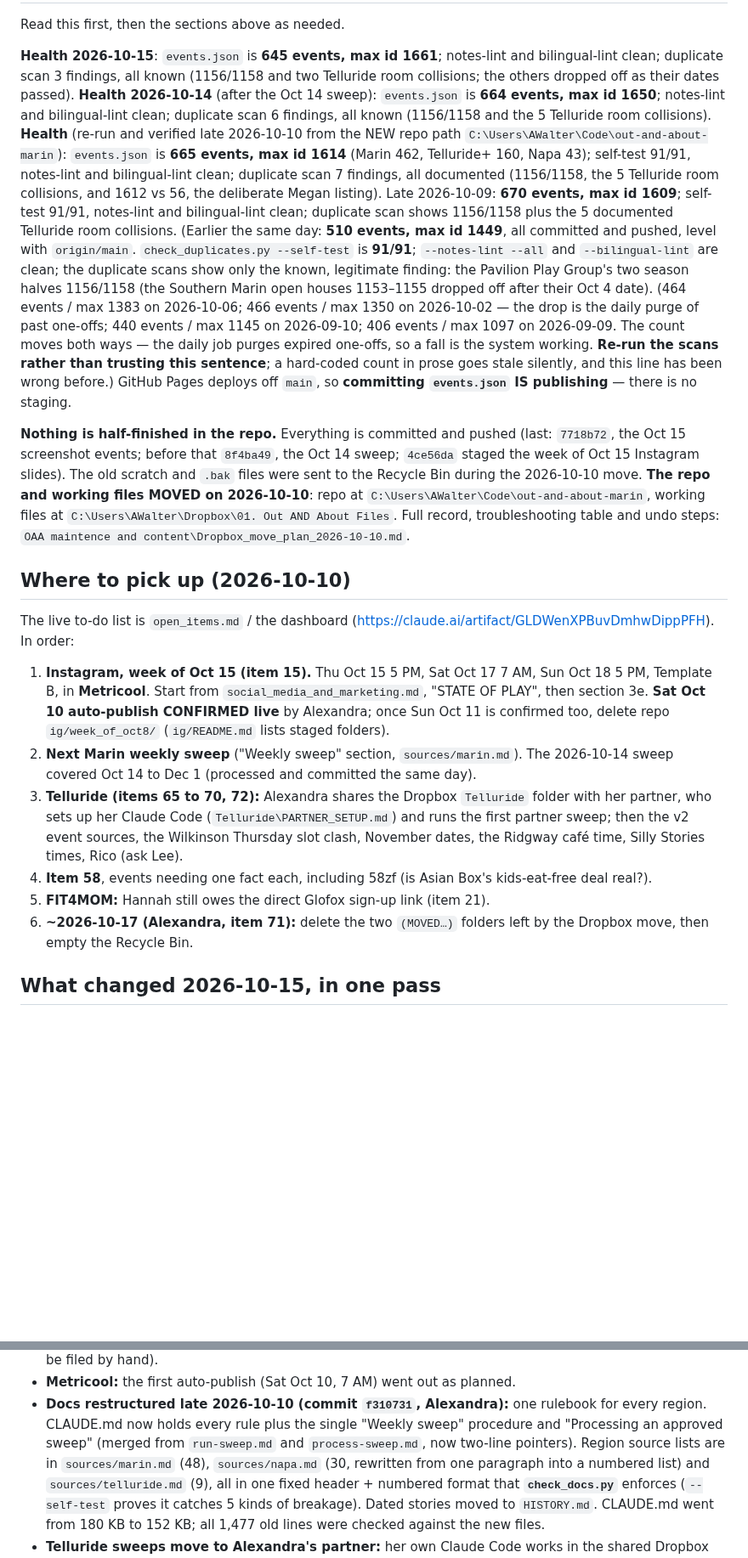
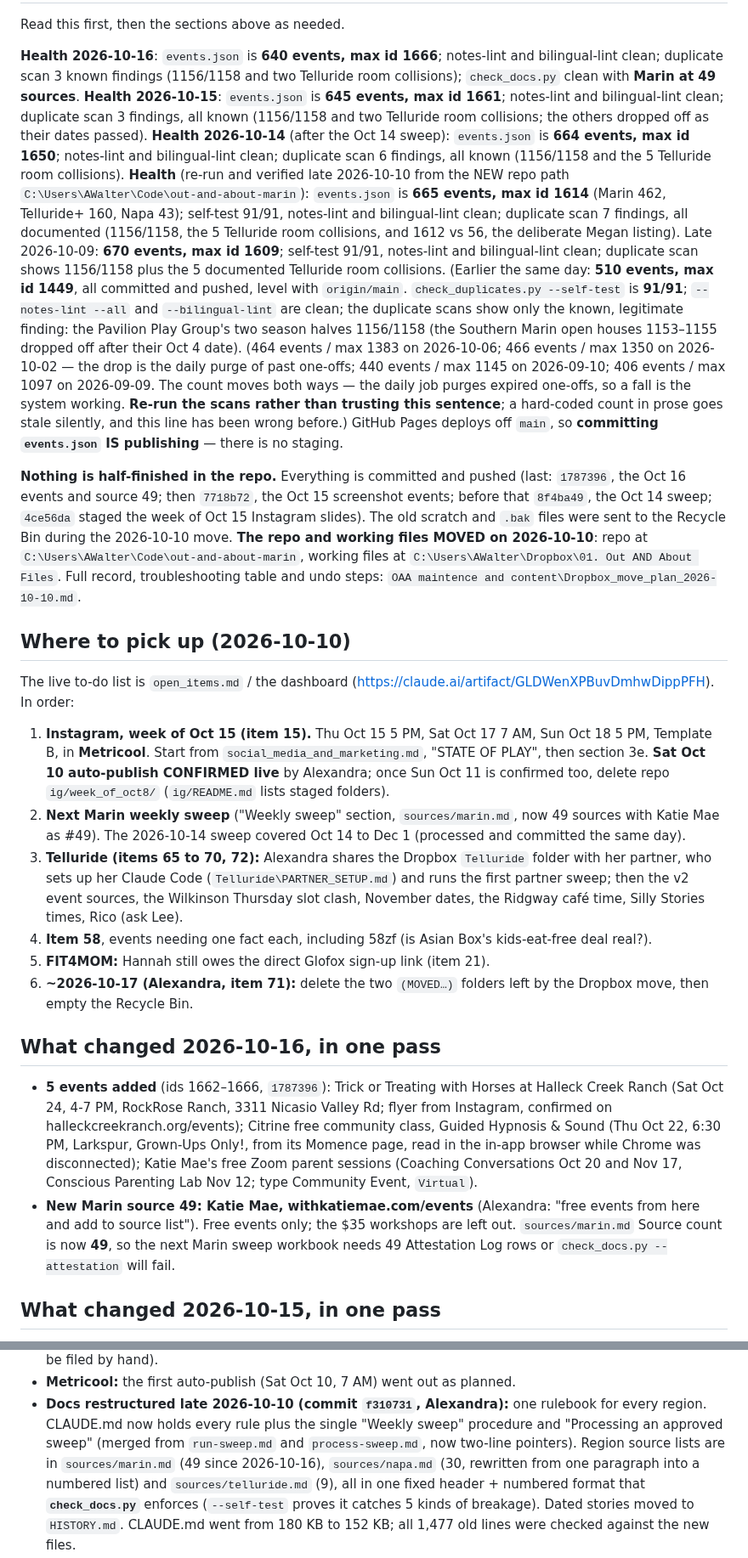
Before and after one commit to outandaboutmarin/out-and-about-marin, a Markdown page: CLAUDE.md, 2 parts joined by grey strips. Shown at 85% size. Drawn GitHub-style; blank space fills up the shorter version.

Commit message:
Docs: Oct 16 events, Katie Mae as Marin source 49
Co-Authored-By: Claude Opus 5.5 <noreply@anthropic.com>

```diff
--- a/CLAUDE.md
+++ b/CLAUDE.md
@@ -894,7 +894,7 @@ A separate reference dataset reachable from the Resources screen. **Not part of
 
 Read this first, then the sections above as needed.
 
-**Health 2026-10-15**: `events.json` is **645 events, max id 1661**; notes-lint and bilingual-lint clean; duplicate scan 3 findings, all known (1156/1158 and two Telluride room collisions; the others dropped off as their dates passed). **Health 2026-10-14** (after the Oct 14 sweep): `events.json` is **664 events, max id 1650**; notes-lint and bilingual-lint clean; duplicate scan 6 findings, all known (1156/1158 and the 5 Telluride room collisions). **Health** (re-run and verified late 2026-10-10 from the NEW repo path `C:\Users\AWalter\Code\out-and-about-marin`): `events.json` is **665 events, max id 1614** (Marin 462, Telluride+ 160, Napa 43); self-test 91/91, notes-lint and bilingual-lint clean; duplicate scan 7 findings, all documented (1156/1158, the 5 Telluride room collisions, and 1612 vs 56, the deliberate Megan listing). Late 2026-10-09: **670 events, max id 1609**; self-test 91/91, notes-lint and bilingual-lint clean; duplicate scan shows 1156/1158 plus the 5 documented Telluride room collisions. (Earlier the same day: **510 events,
+**Health 2026-10-16**: `events.json` is **640 events, max id 1666**; notes-lint and bilingual-lint clean; duplicate scan 3 known findings (1156/1158 and two Telluride room collisions); `check_docs.py` clean with **Marin at 49 sources**. **Health 2026-10-15**: `events.json` is **645 events, max id 1661**; notes-lint and bilingual-lint clean; duplicate scan 3 findings, all known (1156/1158 and two Telluride room collisions; the others dropped off as their dates passed). **Health 2026-10-14** (after the Oct 14 sweep): `events.json` is **664 events, max id 1650**; notes-lint and bilingual-lint clean; duplicate scan 6 findings, all known (1156/1158 and the 5 Telluride room collisions). **Health** (re-run and verified late 2026-10-10 from the NEW repo path `C:\Users\AWalter\Code\out-and-about-marin`): `events.json` is **665 events, max id 1614** (Marin 462, Telluride+ 160, Napa 43); self-test 91/91, notes-lint and bilingual-lint clean; duplicate scan 7 findings, all documented (1156/1158, the 5 Telluride room collisions, and 1612 vs 56, the deliberate Megan listing). Late 2026-10-09: **670 events, max id 1609**; self-test 91/91, notes-lint and bilingual-lint clean; duplicate scan shows 1156/1158 plus the 5 documented Telluride room collisions. (Earlier the same day: **510 events,
 max id 1449**, all committed and pushed, level with `origin/main`.
 `check_duplicates.py --self-test` is **91/91**; `--notes-lint --all` and `--bilingual-lint` are
 clean; the duplicate scans show only the known, legitimate finding: the Pavilion Play Group's two
@@ -905,7 +905,7 @@ rather than trusting this sentence**; a hard-coded count in prose goes stale sil
 line has been wrong before.) GitHub Pages deploys off `main`, so **committing `events.json` IS
 publishing** — there is no staging.
 
-**Nothing is half-finished in the repo.** Everything is committed and pushed (last: `7718b72`, the Oct 15 screenshot events; before that `8f4ba49`, the Oct 14 sweep; `4ce56da` staged the week of Oct 15 Instagram slides). The old scratch and `.bak`
+**Nothing is half-finished in the repo.** Everything is committed and pushed (last: `1787396`, the Oct 16 events and source 49; then `7718b72`, the Oct 15 screenshot events; before that `8f4ba49`, the Oct 14 sweep; `4ce56da` staged the week of Oct 15 Instagram slides). The old scratch and `.bak`
 files were sent to the Recycle Bin during the 2026-10-10 move. **The repo and working files MOVED on 2026-10-10**: repo at
 `C:\Users\AWalter\Code\out-and-about-marin`, working files at `C:\Users\AWalter\Dropbox\01. Out AND About Files`. Full
 record, troubleshooting table and undo steps: `OAA maintence and content\Dropbox_move_plan_2026-10-10.md`.
@@ -917,13 +917,24 @@ The live to-do list is `open_items.md` / the dashboard (https://claude.ai/artifa
 1. **Instagram, week of Oct 15 (item 15).** Thu Oct 15 5 PM, Sat Oct 17 7 AM, Sun Oct 18 5 PM, Template B, in **Metricool**.
    Start from `social_media_and_marketing.md`, "STATE OF PLAY", then section 3e. **Sat Oct 10 auto-publish CONFIRMED live**
    by Alexandra; once Sun Oct 11 is confirmed too, delete repo `ig/week_of_oct8/` (`ig/README.md` lists staged folders).
-2. **Next Marin weekly sweep** ("Weekly sweep" section, `sources/marin.md`). The 2026-10-14 sweep covered Oct 14 to Dec 1 (processed and committed the same day).
+2. **Next Marin weekly sweep** ("Weekly sweep" section, `sources/marin.md`, now 49 sources with Katie Mae as #49). The 2026-10-14 sweep covered Oct 14 to Dec 1 (processed and committed the same day).
 3. **Telluride (items 65 to 70, 72):** Alexandra shares the Dropbox `Telluride` folder with her partner, who sets up her
    Claude Code (`Telluride\PARTNER_SETUP.md`) and runs the first partner sweep; then the v2 event sources,
    the Wilkinson Thursday slot clash, November dates, the Ridgway café time, Silly Stories times, Rico (ask Lee).
 4. **Item 58**, events needing one fact each, including 58zf (is Asian Box's kids-eat-free deal real?).
 5. **FIT4MOM:** Hannah still owes the direct Glofox sign-up link (item 21).
 6. **~2026-10-17 (Alexandra, item 71):** delete the two `(MOVED…)` folders left by the Dropbox move, then empty the Recycle Bin.
+
+## What changed 2026-10-16, in one pass
+
+- **5 events added** (ids 1662–1666, `1787396`): Trick or Treating with Horses at Halleck Creek Ranch (Sat Oct 24, 4-7 PM,
+  RockRose Ranch, 3311 Nicasio Valley Rd; flyer from Instagram, confirmed on halleckcreekranch.org/events); Citrine free
+  community class, Guided Hypnosis & Sound (Thu Oct 22, 6:30 PM, Larkspur, Grown-Ups Only!, from its Momence page, read in
+  the in-app browser while Chrome was disconnected); Katie Mae's free Zoom parent sessions (Coaching Conversations Oct 20
+  and Nov 17, Conscious Parenting Lab Nov 12; type Community Event, `Virtual`).
+- **New Marin source 49: Katie Mae, withkatiemae.com/events** (Alexandra: "free events from here and add to source list").
+  Free events only; the $35 workshops are left out. `sources/marin.md` Source count is now **49**, so the next Marin
+  sweep workbook needs 49 Attestation Log rows or `check_docs.py --attestation` will fail.
 
 ## What changed 2026-10-15, in one pass
 
@@ -1026,7 +1037,7 @@ The live to-do list is `open_items.md` / the dashboard (https://claude.ai/artifa
 - **Metricool:** the first auto-publish (Sat Oct 10, 7 AM) went out as planned.
 - **Docs restructured late 2026-10-10 (commit `f310731`, Alexandra):** one rulebook for every region. CLAUDE.md now holds
   every rule plus the single "Weekly sweep" procedure and "Processing an approved sweep" (merged from `run-sweep.md` and
-  `process-sweep.md`, now two-line pointers). Region source lists are in `sources/marin.md` (48), `sources/napa.md` (30,
+  `process-sweep.md`, now two-line pointers). Region source lists are in `sources/marin.md` (49 since 2026-10-16), `sources/napa.md` (30,
   rewritten from one paragraph into a numbered list) and `sources/telluride.md` (9), all in one fixed header + numbered
   format that **`check_docs.py`** enforces (`--self-test` proves it catches 5 kinds of breakage). Dated stories moved to
   `HISTORY.md`. CLAUDE.md went from 180 KB to 152 KB; all 1,477 old lines were checked against the new files.
```
Also changed, not shown: other parts of CLAUDE.md (+2 -2 lines).
